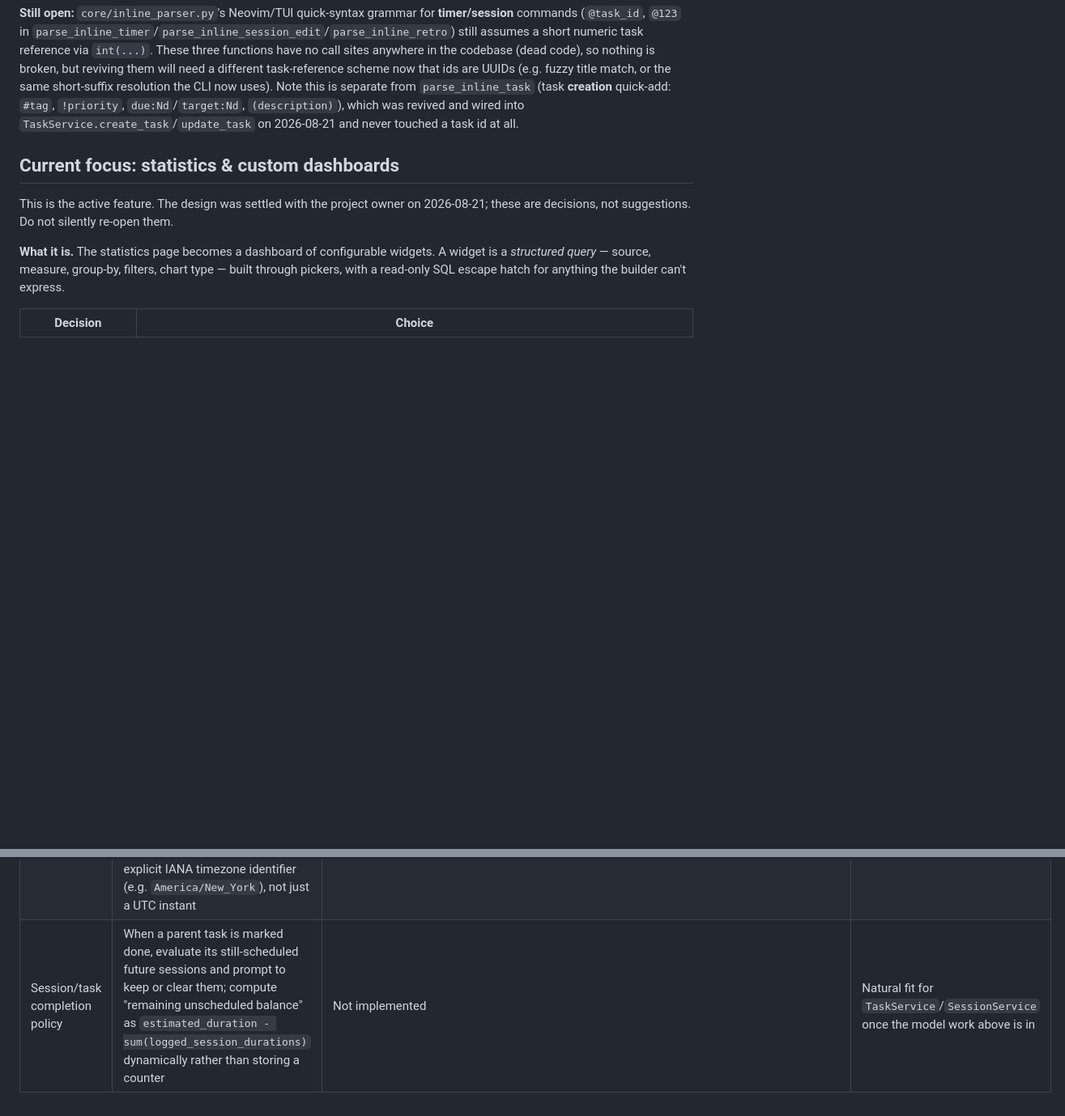
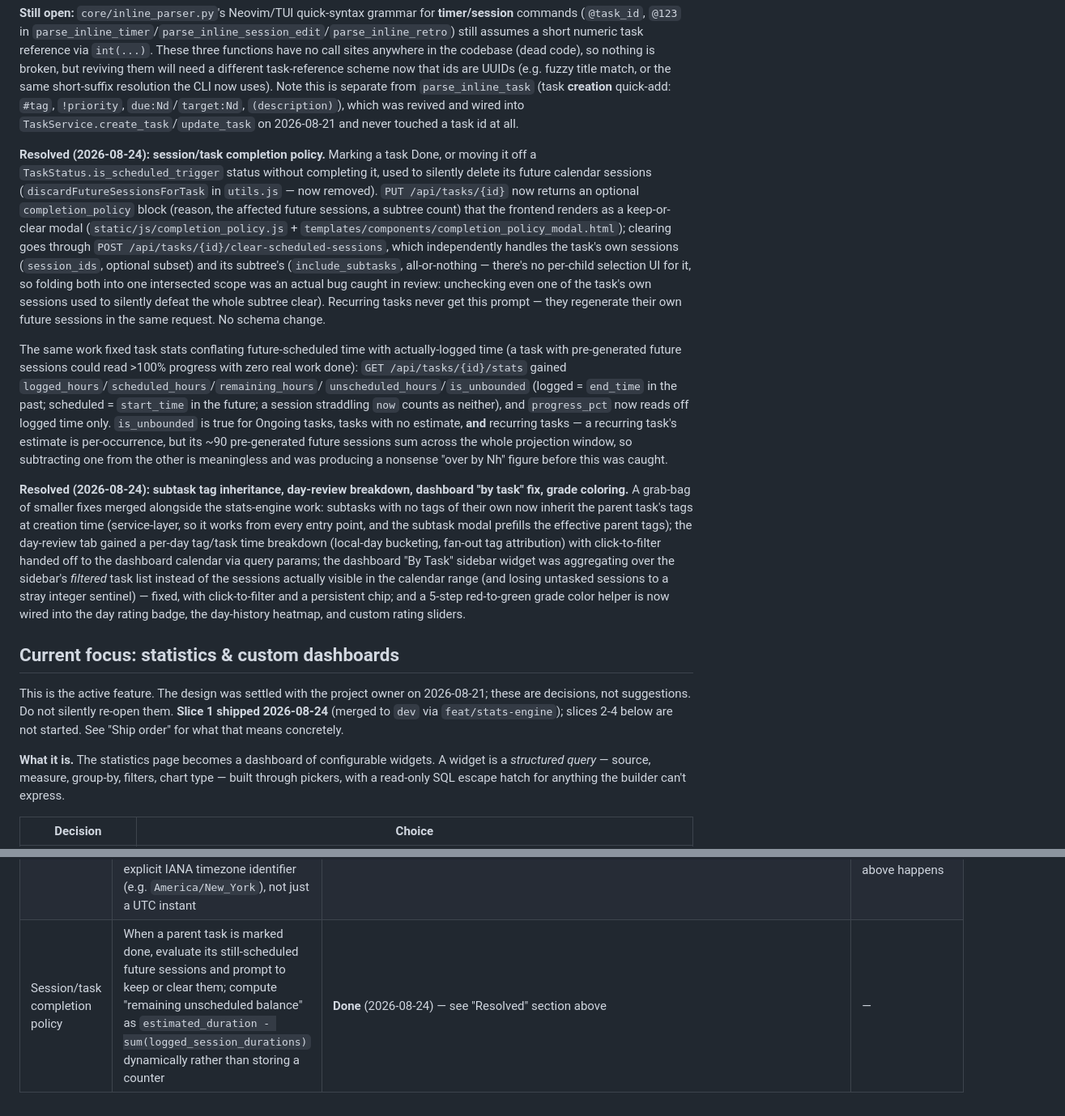
Before and after one commit to sinsenti/TimeTrace, a Markdown page: CLAUDE.md, 2 parts joined by grey strips. Shown at 81% size. Rendered like a GitHub page; blank space fills up the shorter version.

```diff
--- a/CLAUDE.md
+++ b/CLAUDE.md
@@ -147,10 +147,46 @@ resolution the CLI now uses). Note this is separate from `parse_inline_task` (ta
 quick-add: `#tag`, `!priority`, `due:Nd`/`target:Nd`, `(description)`), which was revived and wired
 into `TaskService.create_task`/`update_task` on 2026-08-21 and never touched a task id at all.
 
+**Resolved (2026-08-24): session/task completion policy.** Marking a task Done, or moving it off a
+`TaskStatus.is_scheduled_trigger` status without completing it, used to silently delete its future
+calendar sessions (`discardFutureSessionsForTask` in `utils.js` — now removed). `PUT /api/tasks/{id}`
+now returns an optional `completion_policy` block (reason, the affected future sessions, a subtree
+count) that the frontend renders as a keep-or-clear modal
+(`static/js/completion_policy.js` + `templates/components/completion_policy_modal.html`); clearing
+goes through `POST /api/tasks/{id}/clear-scheduled-sessions`, which independently handles the task's
+own sessions (`session_ids`, optional subset) and its subtree's (`include_subtasks`, all-or-nothing —
+there's no per-child selection UI for it, so folding both into one intersected scope was an actual bug
+caught in review: unchecking even one of the task's own sessions used to silently defeat the whole
+subtree clear). Recurring tasks never get this prompt — they regenerate their own future sessions in
+the same request. No schema change.
+
+The same work fixed task stats conflating future-scheduled time with actually-logged time (a task
+with pre-generated future sessions could read >100% progress with zero real work done):
+`GET /api/tasks/{id}/stats` gained `logged_hours`/`scheduled_hours`/`remaining_hours`/
+`unscheduled_hours`/`is_unbounded` (logged = `end_time` in the past; scheduled = `start_time` in the
+future; a session straddling `now` counts as neither), and `progress_pct` now reads off logged time
+only. `is_unbounded` is true for Ongoing tasks, tasks with no estimate, **and** recurring tasks — a
+recurring task's estimate is per-occurrence, but its ~90 pre-generated future sessions sum across the
+whole projection window, so subtracting one from the other is meaningless and was producing a
+nonsense "over by Nh" figure before this was caught.
+
+**Resolved (2026-08-24): subtask tag inheritance, day-review breakdown, dashboard "by task" fix,
+grade coloring.** A grab-bag of smaller fixes merged alongside the stats-engine work: subtasks with
+no tags of their own now inherit the parent task's tags at creation time (service-layer, so it works
+from every entry point, and the subtask modal prefills the effective parent tags); the day-review tab
+gained a per-day tag/task time breakdown (local-day bucketing, fan-out tag attribution) with
+click-to-filter handed off to the dashboard calendar via query params; the dashboard "By Task"
+sidebar widget was aggregating over the sidebar's *filtered* task list instead of the sessions
+actually visible in the calendar range (and losing untasked sessions to a stray integer sentinel) —
+fixed, with click-to-filter and a persistent chip; and a 5-step red-to-green grade color helper is
+now wired into the day rating badge, the day-history heatmap, and custom rating sliders.
+
 ## Current focus: statistics & custom dashboards
 
 This is the active feature. The design was settled with the project owner on 2026-08-21; these are
-decisions, not suggestions. Do not silently re-open them.
+decisions, not suggestions. Do not silently re-open them. **Slice 1 shipped 2026-08-24** (merged to
+`dev` via `feat/stats-engine`); slices 2-4 below are not started. See "Ship order" for what that
+means concretely.
 
 **What it is.** The statistics page becomes a dashboard of configurable widgets. A widget is a
 *structured query* — source, measure, group-by, filters, chart type — built through pickers, with a
@@ -204,4 +249,4 @@ now; don't start groundwork for them).
 | AI features | Two-tiered intent extraction (fast local parser for simple date/time syntax, LLM only for multi-constraint scheduling requests); render AI scheduling suggestions as non-destructive draft layers the user must accept/reject, never silent mutations; keep an audit log so a whole week of AI-rescheduled tasks can be undone in one action; sanitize titles/attendees before any third-party call | None implemented | Deliberately postponed, but ranked **above** external integrations. Not started. When it starts: settle the UX controls (draft layers + one-tap rollback log) before wiring up a single model call |
 | Calendar grid rendering | Interval-graph overlap clustering for overlapping sessions (group contiguous overlaps, compute max concurrent columns, assign fractional widths e.g. `33.3%`); decouple drag-to-reschedule from state writes — render a lightweight preview at 60fps while dragging, only commit to DB on `drag_end` | Existing FullCalendar-based grid in `static/js/calendar.js` | Worth revisiting if overlap rendering or drag performance becomes a problem |
 | Timezones | Distinguish fixed events (absolute UTC, e.g. a Zoom call) from floating events (local wall-clock time that should follow the user when travelling, e.g. a recurring morning task) by storing an explicit IANA timezone identifier (e.g. `America/New_York`), not just a UTC instant | `session.timezone` column already exists in the live DB (see Known Issue) but isn't in `db/models.py` or used anywhere yet | Formalize once the model/migration reconciliation above happens |
-| Session/task completion policy | When a parent task is marked done, evaluate its still-scheduled future sessions and prompt to keep or clear them; compute "remaining unscheduled balance" as `estimated_duration - sum(logged_session_durations)` dynamically rather than storing a counter | Not implemented | Natural fit for `TaskService`/`SessionService` once the model work above is in |
+| Session/task completion policy | When a parent task is marked done, evaluate its still-scheduled future sessions and prompt to keep or clear them; compute "remaining unscheduled balance" as `estimated_duration - sum(logged_session_durations)` dynamically rather than storing a counter | **Done** (2026-08-24) — see "Resolved" section above | — |
```
Also changed, not shown: other parts of CLAUDE.md (+20 -11 lines).
